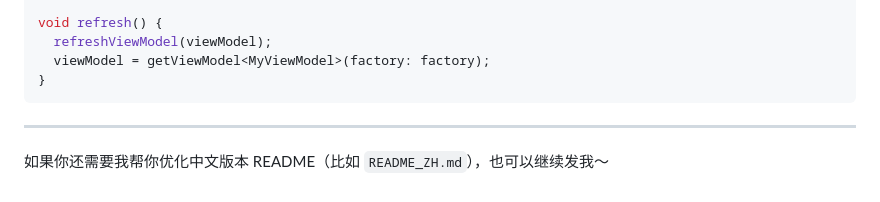
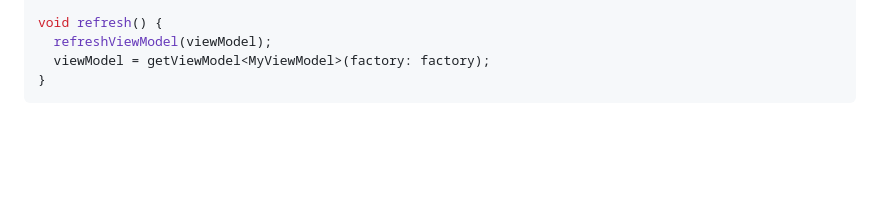
Before and after one commit to lwj1994/flutter_view_model, a Markdown page: README_ZH.md, the part around the change. Drawn GitHub-style; blank space fills up the shorter version.

````diff
--- a/README_ZH.md
+++ b/README_ZH.md
@@ -244,7 +244,3 @@ void refresh() {
   viewModel = getViewModel<MyViewModel>(factory: factory);
 }
 ```
-
----
-
-如果你还需要我帮你优化中文版本 README（比如 `README_ZH.md`），也可以继续发我～
````
Also changed, not shown: README.md (+0 -4 lines).
